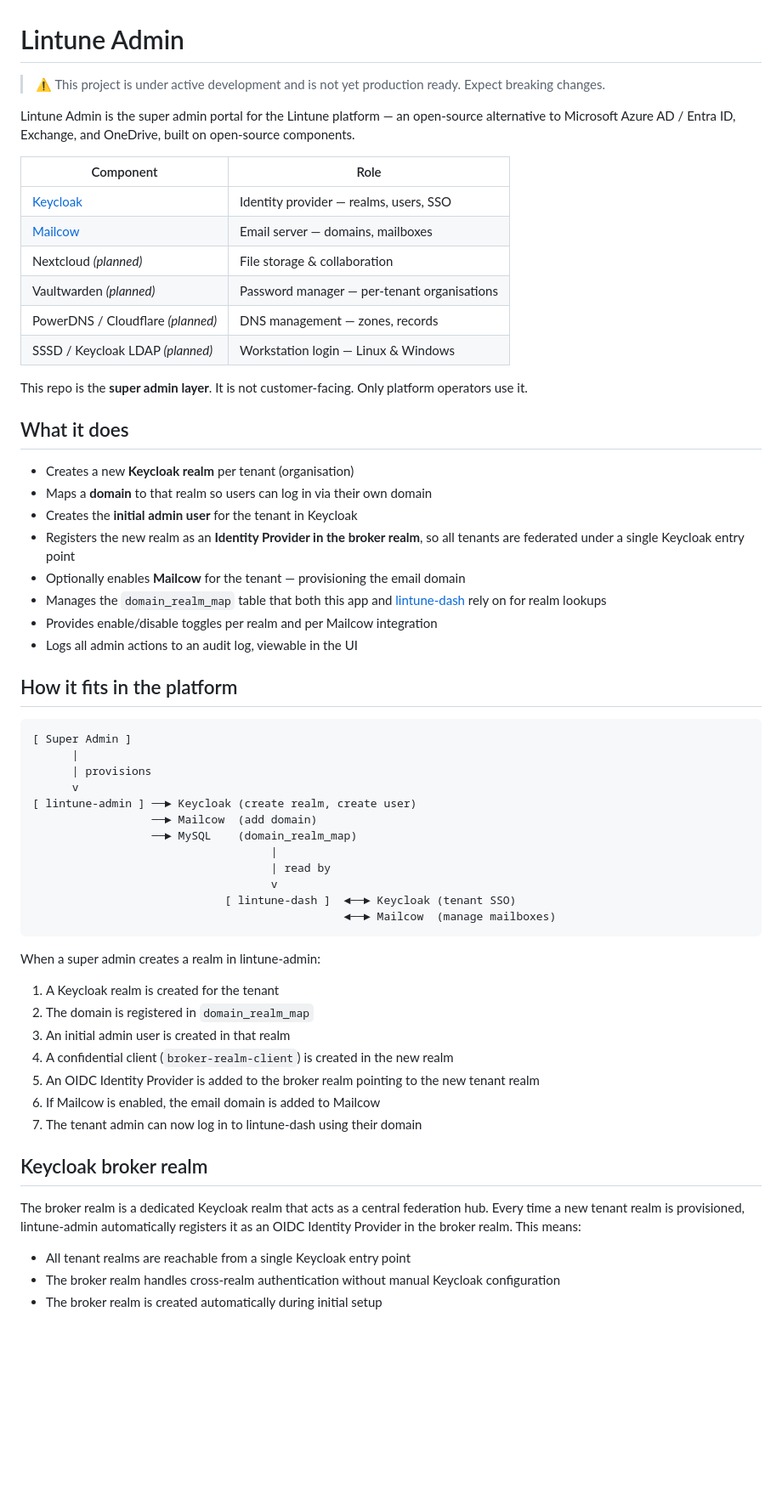
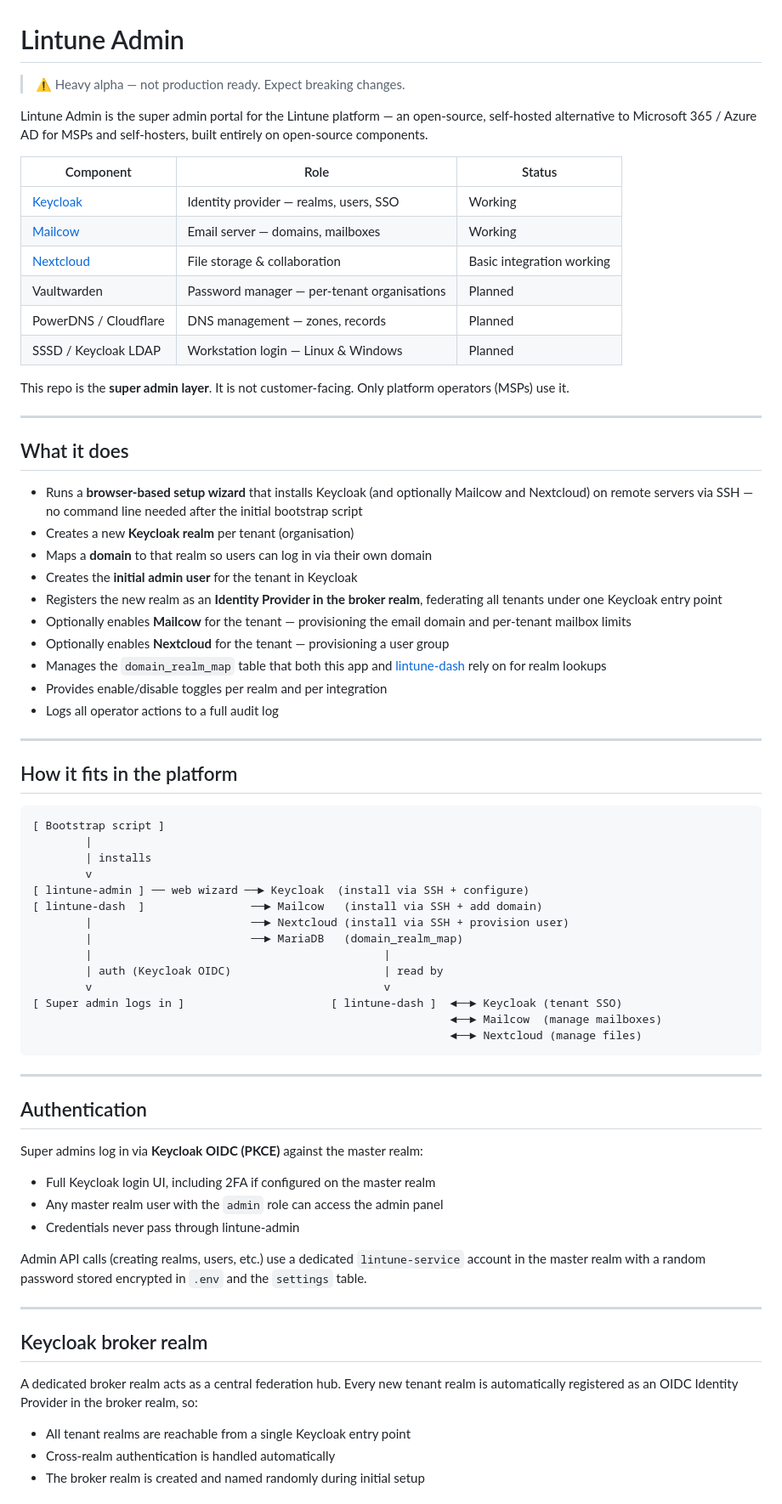
Before and after one commit to lintune/lintune-admin, a Markdown page: README.md, the part around one of its changes. Shown at 85% size. Rendered like a GitHub page; blank space fills up the shorter version.

````diff
--- a/README.md
+++ b/README.md
@@ -1,62 +1,75 @@
 # Lintune Admin
 
-> ⚠️ This project is under active development and is not yet production ready. Expect breaking changes.
+> ⚠️ Heavy alpha — not production ready. Expect breaking changes.
 
-Lintune Admin is the super admin portal for the Lintune platform — an open-source alternative to Microsoft Azure AD / Entra ID, Exchange, and OneDrive, built on open-source components.
+Lintune Admin is the super admin portal for the Lintune platform — an open-source, self-hosted alternative to Microsoft 365 / Azure AD for MSPs and self-hosters, built entirely on open-source components.
 
-| Component | Role |
-|---|---|
-| [Keycloak](https://www.keycloak.org/) | Identity provider — realms, users, SSO |
-| [Mailcow](https://mailcow.email/) | Email server — domains, mailboxes |
-| Nextcloud *(planned)* | File storage & collaboration |
-| Vaultwarden *(planned)* | Password manager — per-tenant organisations |
-| PowerDNS / Cloudflare *(planned)* | DNS management — zones, records |
-| SSSD / Keycloak LDAP *(planned)* | Workstation login — Linux & Windows |
+| Component | Role | Status |
+|---|---|---|
+| [Keycloak](https://www.keycloak.org/) | Identity provider — realms, users, SSO | Working |
+| [Mailcow](https://mailcow.email/) | Email server — domains, mailboxes | Working |
+| [Nextcloud](https://nextcloud.com/) | File storage & collaboration | Basic integration working |
+| Vaultwarden | Password manager — per-tenant organisations | Planned |
+| PowerDNS / Cloudflare | DNS management — zones, records | Planned |
+| SSSD / Keycloak LDAP | Workstation login — Linux & Windows | Planned |
 
-This repo is the **super admin layer**. It is not customer-facing. Only platform operators use it.
+This repo is the **super admin layer**. It is not customer-facing. Only platform operators (MSPs) use it.
+
+---
 
 ## What it does
 
+- Runs a **browser-based setup wizard** that installs Keycloak (and optionally Mailcow and Nextcloud) on remote servers via SSH — no command line needed after the initial bootstrap script
 - Creates a new **Keycloak realm** per tenant (organisation)
 - Maps a **domain** to that realm so users can log in via their own domain
 - Creates the **initial admin user** for the tenant in Keycloak
-- Registers the new realm as an **Identity Provider in the broker realm**, so all tenants are federated under a single Keycloak entry point
-- Optionally enables **Mailcow** for the tenant — provisioning the email domain
+- Registers the new realm as an **Identity Provider in the broker realm**, federating all tenants under one Keycloak entry point
+- Optionally enables **Mailcow** for the tenant — provisioning the email domain and per-tenant mailbox limits
+- Optionally enables **Nextcloud** for the tenant — provisioning a user group
 - Manages the `domain_realm_map` table that both this app and [lintune-dash](../lintune-dash) rely on for realm lookups
-- Provides enable/disable toggles per realm and per Mailcow integration
-- Logs all admin actions to an audit log, viewable in the UI
+- Provides enable/disable toggles per realm and per integration
+- Logs all operator actions to a full audit log
+
+---
 
 ## How it fits in the platform
 
 ```
-[ Super Admin ]
-      |
-      | provisions
-      v
-[ lintune-admin ] ──► Keycloak (create realm, create user)
-                  ──► Mailcow  (add domain)
-                  ──► MySQL    (domain_realm_map)
-                                    |
-                                    | read by
-                                    v
-                             [ lintune-dash ]  ◄──► Keycloak (tenant SSO)
-                                               ◄──► Mailcow  (manage mailboxes)
+[ Bootstrap script ]
+        |
+        | installs
+        v
+[ lintune-admin ] ── web wizard ──► Keycloak  (install via SSH + configure)
+[ lintune-dash  ]                ──► Mailcow   (install via SSH + add domain)
+        |                        ──► Nextcloud (install via SSH + provision user)
+        |                        ──► MariaDB   (domain_realm_map)
+        |                                            |
+        | auth (Keycloak OIDC)                       | read by
+        v                                            v
+[ Super admin logs in ]                      [ lintune-dash ]  ◄──► Keycloak (tenant SSO)
+                                                               ◄──► Mailcow  (manage mailboxes)
+                                                               ◄──► Nextcloud (manage files)
 ```
 
-When a super admin creates a realm in lintune-admin:
-1. A Keycloak realm is created for the tenant
-2. The domain is registered in `domain_realm_map`
-3. An initial admin user is created in that realm
-4. A confidential client (`broker-realm-client`) is created in the new realm
-5. An OIDC Identity Provider is added to the broker realm pointing to the new tenant realm
-6. If Mailcow is enabled, the email domain is added to Mailcow
-7. The tenant admin can now log in to lintune-dash using their domain
+---
+
+## Authentication
+
+Super admins log in via **Keycloak OIDC (PKCE)** against the master realm:
+
+- Full Keycloak login UI, including 2FA if configured on the master realm
+- Any master realm user with the `admin` role can access the admin panel
+- Credentials never pass through lintune-admin
+
+Admin API calls (creating realms, users, etc.) use a dedicated `lintune-service` account in the master realm with a random password stored encrypted in `.env` and the `settings` table.
+
+---
 
 ## Keycloak broker realm
 
-The broker realm is a dedicated Keycloak realm that acts as a central federation hub. Every time a new tenant realm is provisioned, lintune-admin automatically registers it as an OIDC Identity Provider in the broker realm. This means:
+A dedicated broker realm acts as a central federation hub. Every new tenant realm is automatically registered as an OIDC Identity Provider in the broker realm, so:
 
 - All tenant realms are reachable from a single Keycloak entry point
-- The broker realm handles cross-realm authentication without manual Keycloak configuration
-- The broker realm is created automatically during initial setup
+- Cross-realm authentication is handled automatically
+- The broker realm is created and named randomly during initial setup
 
````
Also changed, not shown: other parts of README.md (+47 -51 lines).
